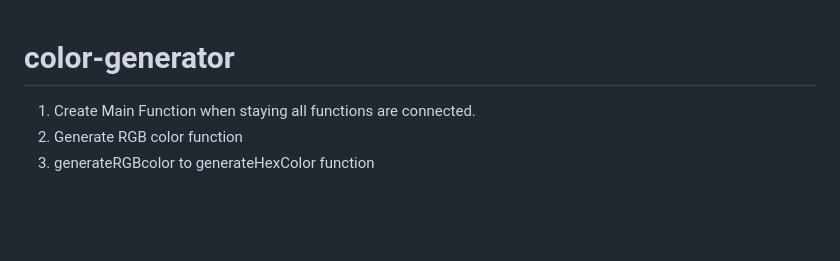
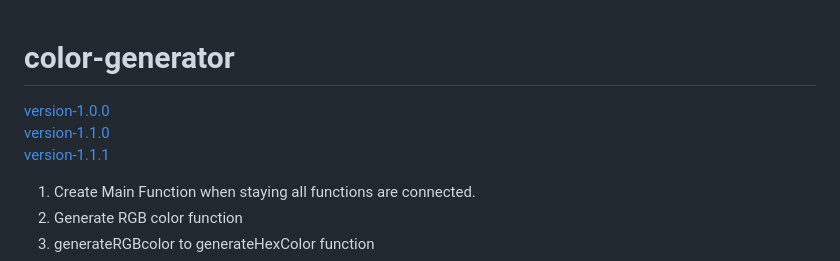
Before and after one commit to sheik-mostafizur/color-generator, a Markdown page: README.md, the part around the change printed below. GitHub-like rendering; blank space fills up the shorter version.

Commit message:
add version image readme

```diff
--- a/README.md
+++ b/README.md
@@ -1,4 +1,9 @@
 # color-generator
+
+[version-1.0.0](#version-1.0.0) <br />
+[version-1.1.0](#version-1.1.0) <br />
+[version-1.1.1](#version-1.1.1) <br />
+
 
 <!-- requirements -->
 
```
Also changed, not shown: other parts of README.md (+10 -0 lines), assets/version/version-1.0.0.png (added), assets/version/version-1.1.0.png (added), assets/version/version-1.1.1.png (added).
